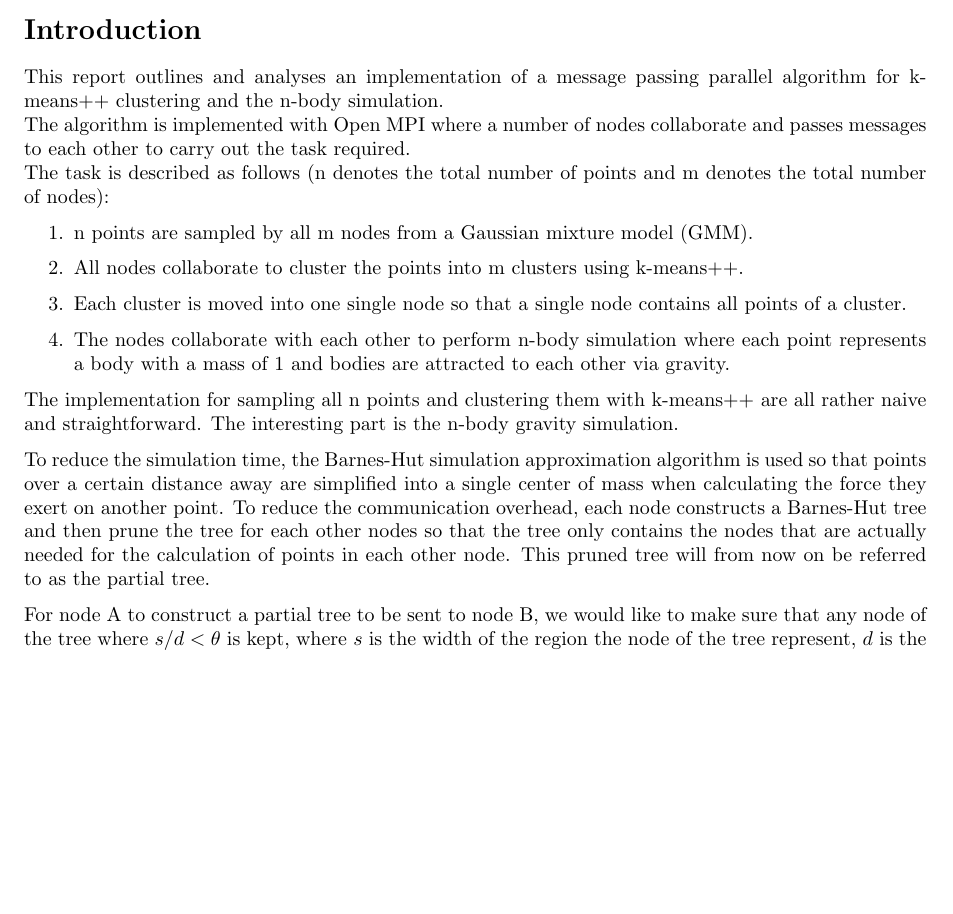
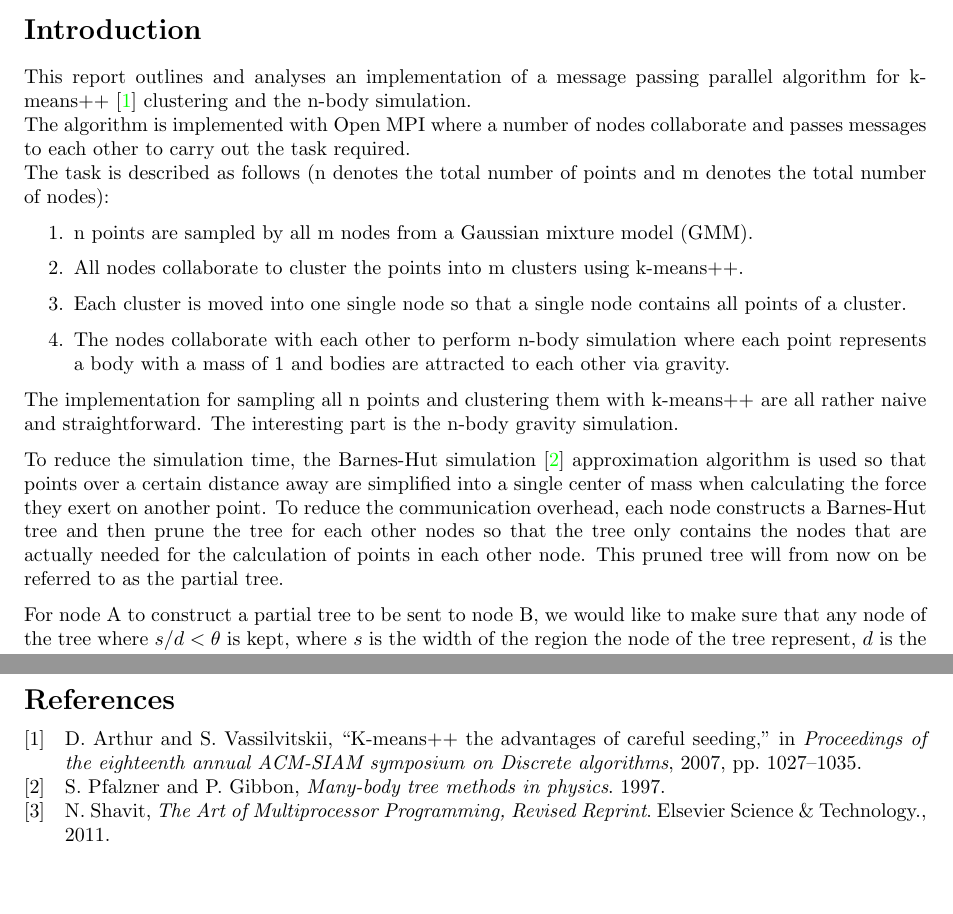
Before and after one commit to chomosuke/PMC-project-2, a LaTeX document (report/report.tex, which reads report/refs.bib): part of page 1 of 18 before the commit and two parts of pages 1 and 19 of 19 after it, the two joined at a grey line, cut so that both start at the same text, the shorter picture padded with empty space. Compiled offline with pdfLaTeX.

Commit message:
bibiliography

```diff
--- /dev/null
+++ b/report/refs.bib
@@ -0,0 +1,18 @@
+@book{pfalzner1997many,
+  title={Many-body tree methods in physics},
+  author={Pfalzner, Susanne and Gibbon, Paul},
+  year={1997}
+}
+@inproceedings{arthur2007k,
+  title={K-means++ the advantages of careful seeding},
+  author={Arthur, David and Vassilvitskii, Sergei},
+  booktitle={Proceedings of the eighteenth annual ACM-SIAM symposium on Discrete algorithms},
+  pages={1027--1035},
+  year={2007}
+}
+@book{shavit2011art,
+  title={The Art of Multiprocessor Programming, Revised Reprint},
+  author={Shavit, Nir},
+  year={2011},
+  publisher={Elsevier Science \& Technology.}
+}
--- a/report/report.tex
+++ b/report/report.tex
@@ -63,7 +63,7 @@
 
 \section*{Introduction}
 This report outlines and analyses an implementation of a message passing parallel algorithm for
-k-means++ clustering and the n-body simulation.\\
+k-means++ \cite{arthur2007k} clustering and the n-body simulation.\\
 The algorithm is implemented with Open MPI where a number of nodes collaborate and passes messages
 to each other to carry out the task required.\\
 The task is described as follows (n denotes the total number of points and m denotes the total
@@ -80,12 +80,12 @@ number of nodes):
 The implementation for sampling all n points and clustering them with k-means++ are all rather
 naive and straightforward. The interesting part is the n-body gravity simulation.
 
-To reduce the simulation time, the Barnes-Hut simulation approximation algorithm is used so that
-points over a certain distance away are simplified into a single center of mass when calculating the
-force they exert on another point. To reduce the communication overhead, each node constructs a
-Barnes-Hut tree and then prune the tree for each other nodes so that the tree only contains the
-nodes that are actually needed for the calculation of points in each other node. This pruned tree
-will from now on be referred to as the partial tree.
+To reduce the simulation time, the Barnes-Hut simulation \cite{pfalzner1997many} approximation
+algorithm is used so that points over a certain distance away are simplified into a single center of
+mass when calculating the force they exert on another point. To reduce the communication overhead,
+each node constructs a Barnes-Hut tree and then prune the tree for each other nodes so that the tree
+only contains the nodes that are actually needed for the calculation of points in each other node.
+This pruned tree will from now on be referred to as the partial tree.
 
 For node A to construct a partial tree to be sent to node B, we would like to make sure that any
 node of the tree where \(s / d < \theta\) is kept, where \(s\) is the width of the region the node of
```
Also changed, not shown: report/report.bbl (added), report/report.pdf, report/report.tex (12 more changed lines).
